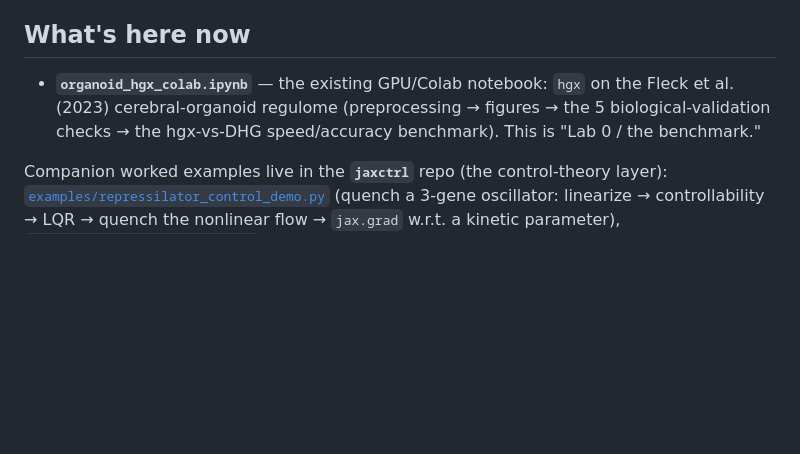
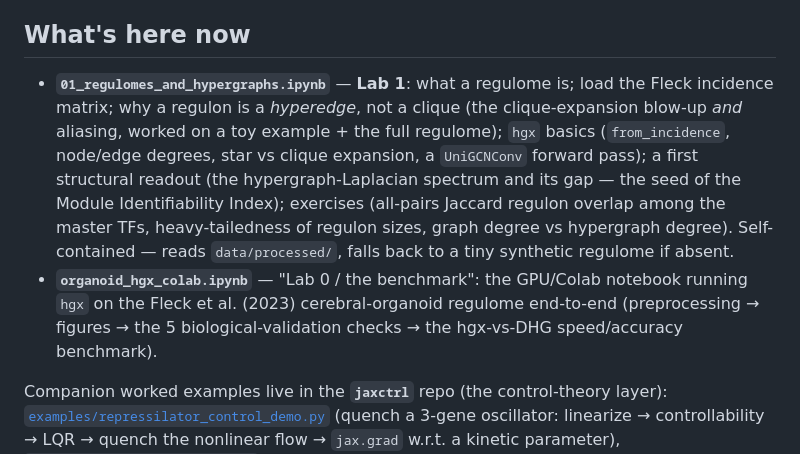
Before and after one commit to m9h/anatomical-compiler, a Markdown page: notebooks/README.md, the part around the change. GitHub-like rendering; blank space fills up the shorter version.

Commit message:
docs: mark Lab 1 done in notebooks/README.md and ROADMAP
Co-Authored-By: Claude Opus 4.7 (1M context) <noreply@anthropic.com>

```diff
--- a/notebooks/README.md
+++ b/notebooks/README.md
@@ -9,9 +9,17 @@ programme in its §4.
 
 ## What's here now
 
-- **`organoid_hgx_colab.ipynb`** — the existing GPU/Colab notebook: `hgx` on the Fleck et al.
-  (2023) cerebral-organoid regulome (preprocessing → figures → the 5 biological-validation
-  checks → the hgx-vs-DHG speed/accuracy benchmark). This is "Lab 0 / the benchmark."
+- **`01_regulomes_and_hypergraphs.ipynb`** — **Lab 1**: what a regulome is; load the Fleck
+  incidence matrix; why a regulon is a *hyperedge*, not a clique (the clique-expansion blow-up
+  *and* aliasing, worked on a toy example + the full regulome); `hgx` basics (`from_incidence`,
+  node/edge degrees, star vs clique expansion, a `UniGCNConv` forward pass); a first structural
+  readout (the hypergraph-Laplacian spectrum and its gap — the seed of the Module Identifiability
+  Index); exercises (all-pairs Jaccard regulon overlap among the master TFs, heavy-tailedness of
+  regulon sizes, graph degree vs hypergraph degree). Self-contained — reads `data/processed/`,
+  falls back to a tiny synthetic regulome if absent.
+- **`organoid_hgx_colab.ipynb`** — "Lab 0 / the benchmark": the GPU/Colab notebook running `hgx`
+  on the Fleck et al. (2023) cerebral-organoid regulome end-to-end (preprocessing → figures → the
+  5 biological-validation checks → the hgx-vs-DHG speed/accuracy benchmark).
 
 Companion worked examples live in the **`jaxctrl`** repo (the control-theory layer):
 [`examples/repressilator_control_demo.py`](https://github.com/m9h/jaxctrl/blob/main/examples/repressilator_control_demo.py)
```
Also changed, not shown: ROADMAP.md (+1 -1 lines).
